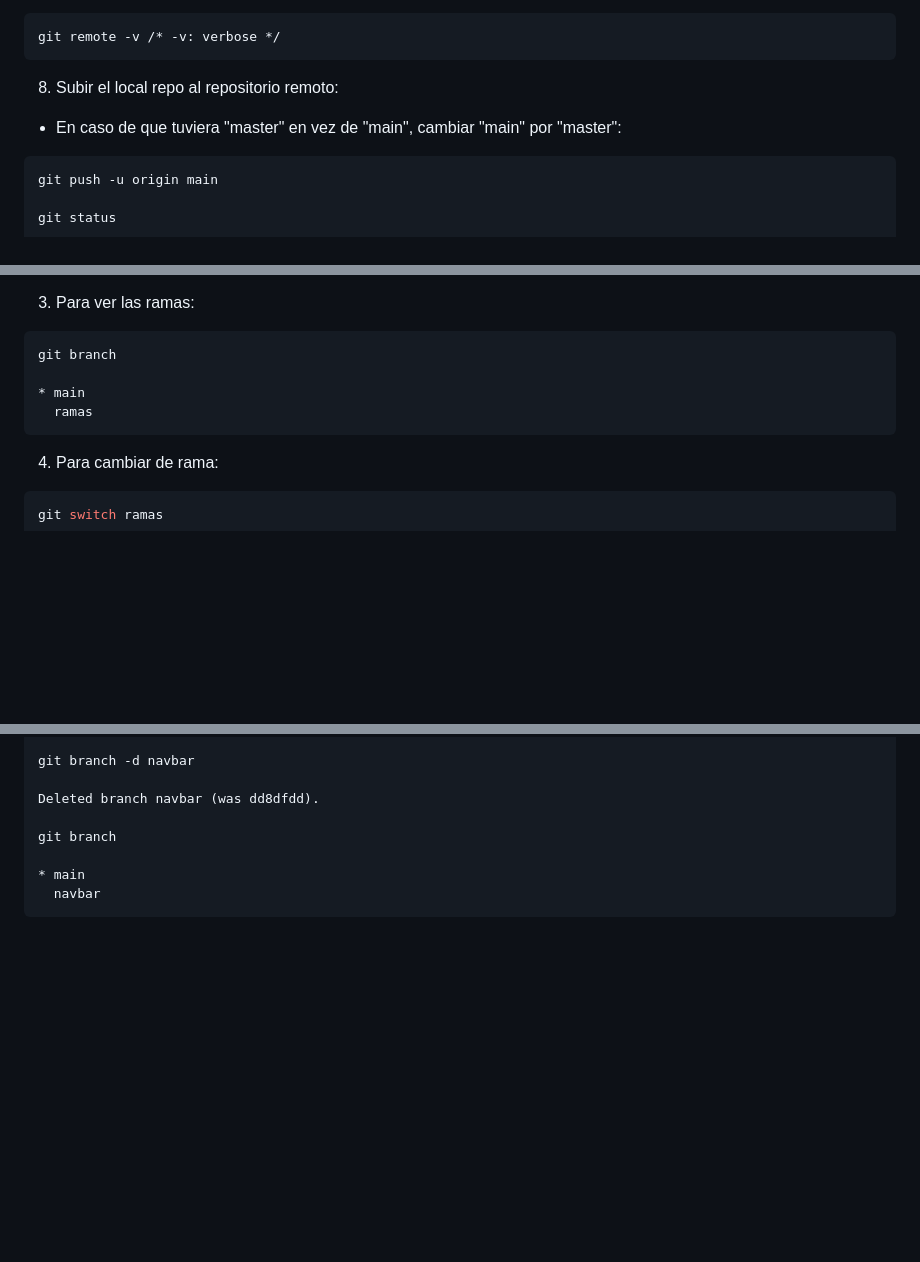
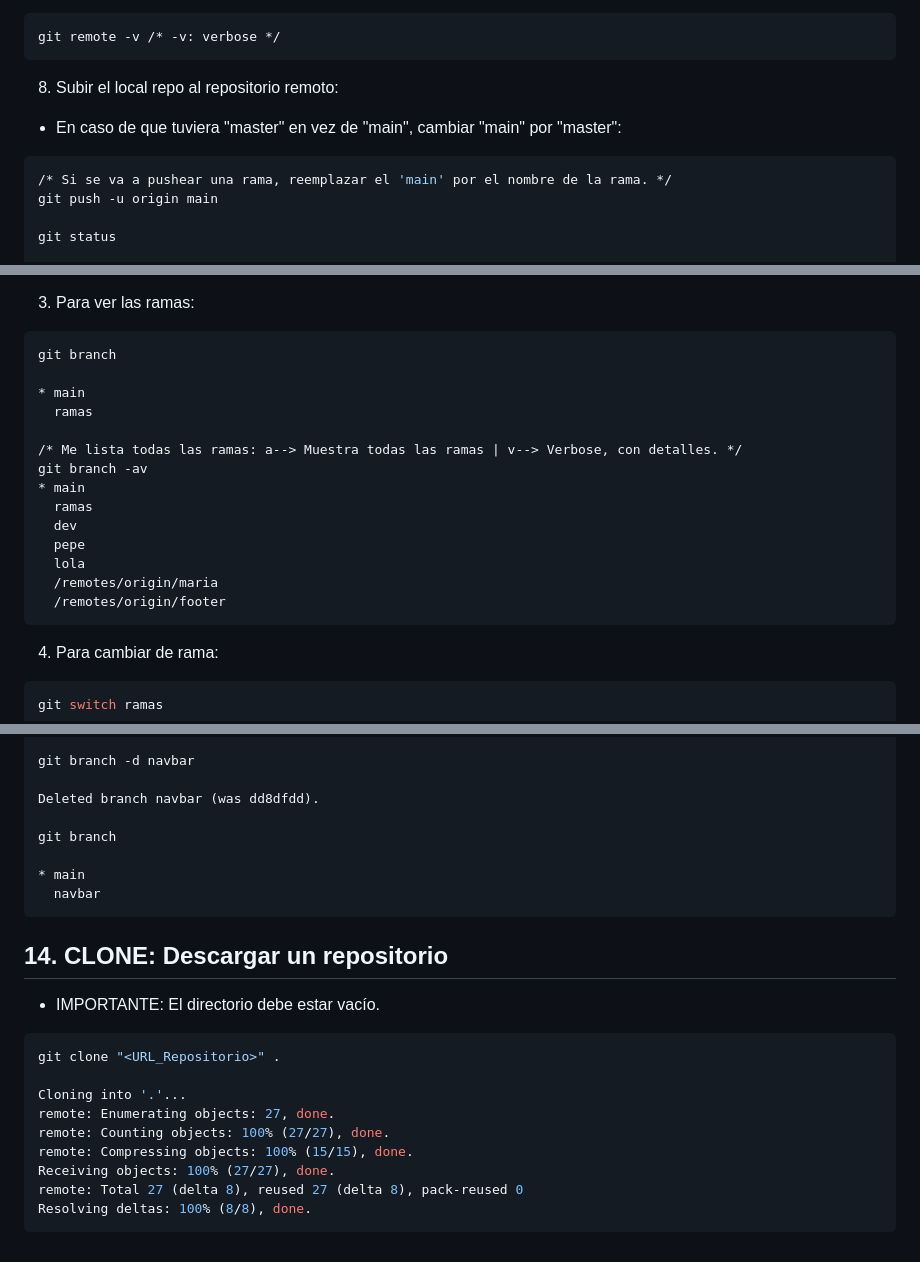
Before and after one commit to Rumbaman/bootcamp_github, a Markdown page: README.md, 3 parts joined by grey strips. Rendered like a GitHub page; blank space fills up the shorter version.

Commit message:
Agregué comentario sobre 'commit -av' en el README.md.

````diff
--- a/README.md
+++ b/README.md
@@ -350,6 +350,7 @@ git remote -v /* -v: verbose */
 08. Subir el local repo al repositorio remoto:
 * En caso de que tuviera "master" en vez de "main", cambiar "main" por "master":
 ```sh
+/* Si se va a pushear una rama, reemplazar el 'main' por el nombre de la rama. */
 git push -u origin main
 
 git status
@@ -454,6 +455,16 @@ git branch
 
 * main
   ramas
+
+/* Me lista todas las ramas: a--> Muestra todas las ramas | v--> Verbose, con detalles. */
+git branch -av
+* main
+  ramas
+  dev
+  pepe
+  lola
+  /remotes/origin/maria
+  /remotes/origin/footer
 ```
 
 04. Para cambiar de rama:
@@ -580,3 +591,17 @@ git branch
 * main
   navbar
 ```
+
+## 14. CLONE: Descargar un repositorio
+* IMPORTANTE: El directorio debe estar vacío.
+```sh
+git clone "<URL_Repositorio>" .
+
+Cloning into '.'...
+remote: Enumerating objects: 27, done.
+remote: Counting objects: 100% (27/27), done.
+remote: Compressing objects: 100% (15/15), done.
+Receiving objects: 100% (27/27), done.
+remote: Total 27 (delta 8), reused 27 (delta 8), pack-reused 0
+Resolving deltas: 100% (8/8), done.
+```
````
